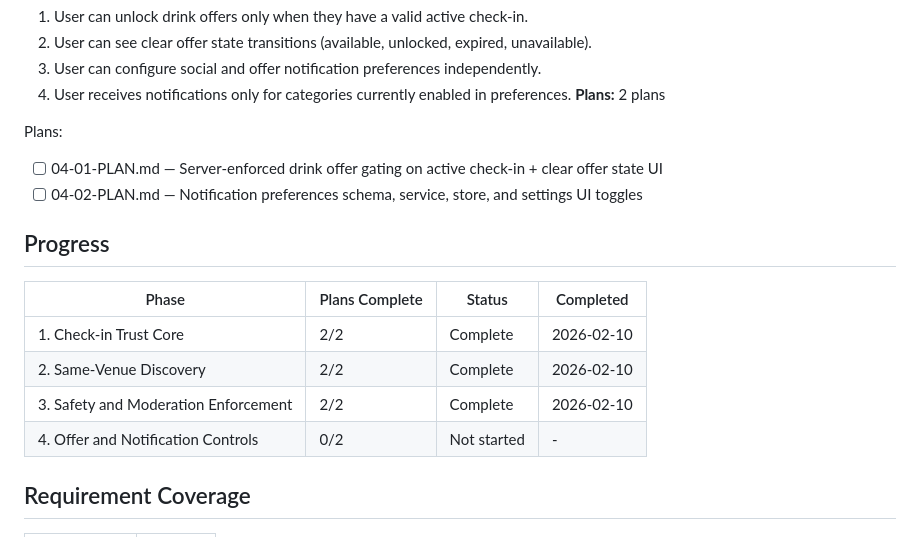
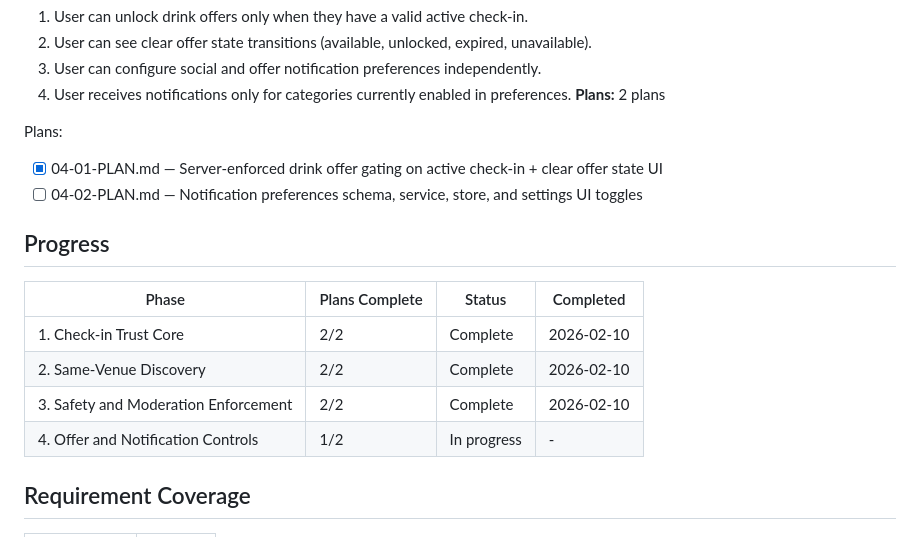
Before and after one commit to augustoFranke/Ta-la, a Markdown page: .planning/ROADMAP.md, the part around the change. GitHub-like rendering.

```diff
--- a/.planning/ROADMAP.md
+++ b/.planning/ROADMAP.md
@@ -71,7 +71,7 @@ Plans:
 **Plans:** 2 plans
 
 Plans:
-- [ ] 04-01-PLAN.md — Server-enforced drink offer gating on active check-in + clear offer state UI
+- [x] 04-01-PLAN.md — Server-enforced drink offer gating on active check-in + clear offer state UI
 - [ ] 04-02-PLAN.md — Notification preferences schema, service, store, and settings UI toggles
 
 ## Progress
@@ -81,7 +81,7 @@ Plans:
 | 1. Check-in Trust Core | 2/2 | Complete | 2026-02-10 |
 | 2. Same-Venue Discovery | 2/2 | Complete | 2026-02-10 |
 | 3. Safety and Moderation Enforcement | 2/2 | Complete | 2026-02-10 |
-| 4. Offer and Notification Controls | 0/2 | Not started | - |
+| 4. Offer and Notification Controls | 1/2 | In progress | - |
 
 ## Requirement Coverage
 
```
Also changed, not shown: .planning/STATE.md (+16 -13 lines), 1 other file.
